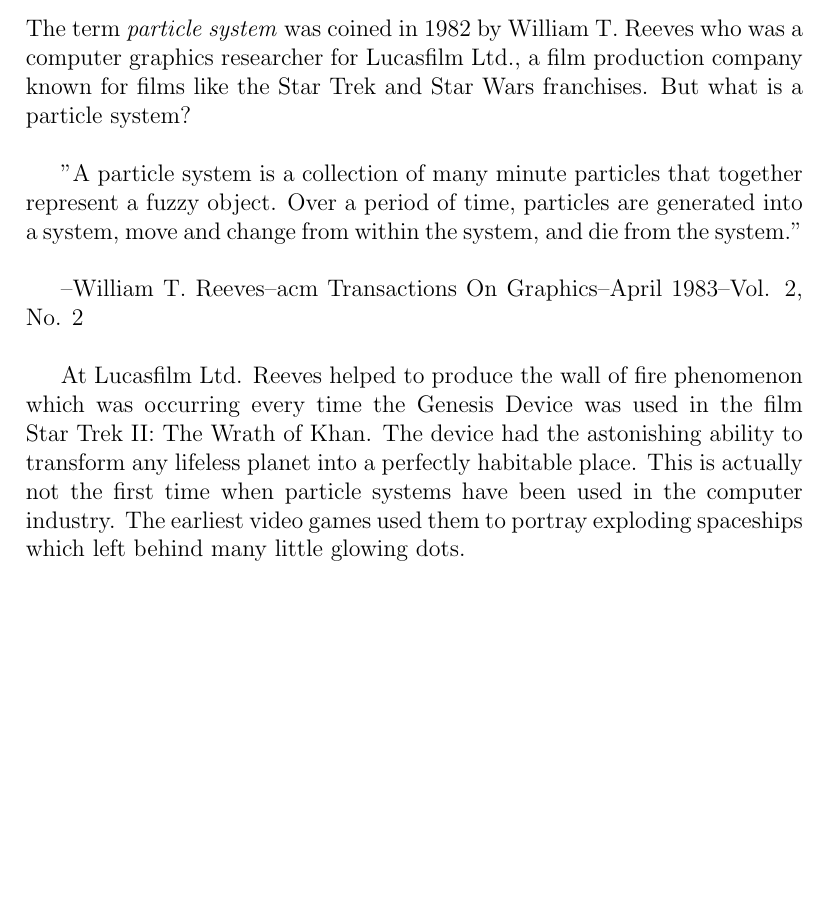
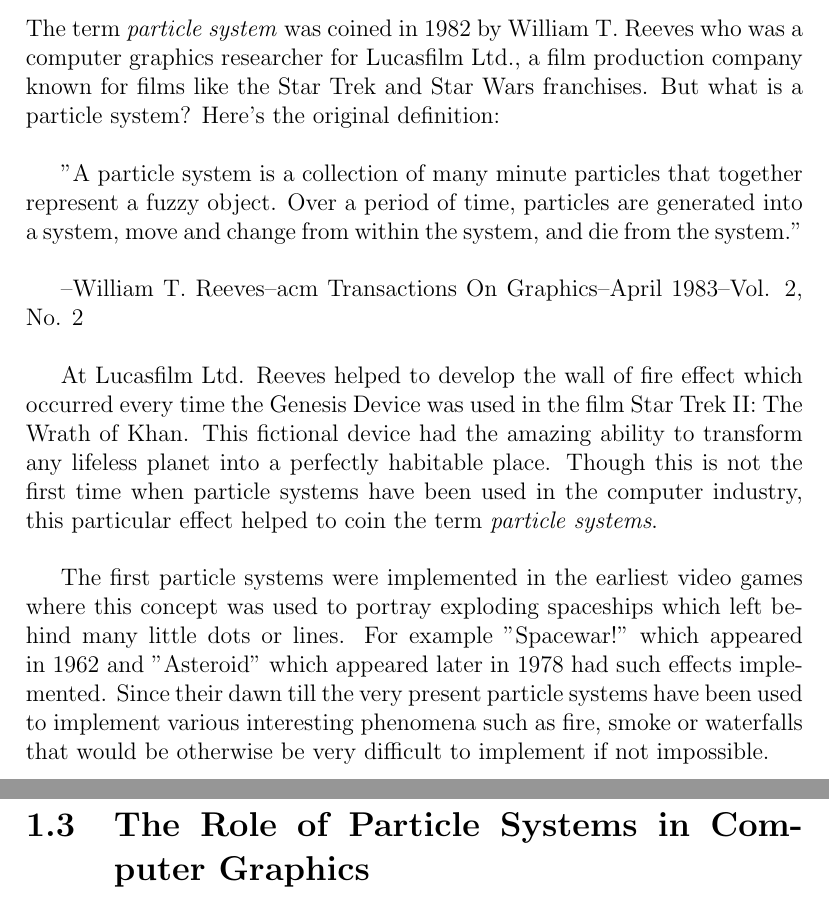
Before and after one commit to StefanoaicaLucian/f16inspace, a LaTeX thesis (graduationThesis/main.tex, which reads graduationThesis/TeX_files/introduction.tex): part of page 7 of 10 before the commit and two parts of pages 7 and 8 of 11 after it, the two joined at a grey line, cut so that both start at the same text, the shorter picture padded with empty space. Compiled offline with pdfLaTeX.

Commit message:
added text

```diff
--- a/graduationThesis/TeX_files/introduction.tex
+++ b/graduationThesis/TeX_files/introduction.tex
@@ -9,10 +9,14 @@
 
 Very soon after, in 1970 actually, the field of computer graphics was upgraded by Henri Gouraud, Jim Blinn and Bui Tuong Phong. The first added the Gouraud shading model and the other two added the Blinn-Phong shading model. In 1978 Jim Blinn also added bump mapping to the computer graphics field.
 \section{A Short History of Particle Systems}
-The term \textit{particle system} was coined in 1982 by William T. Reeves who was a computer graphics researcher for Lucasfilm Ltd., a film production company known for films like the Star Trek and Star Wars franchises. But what is a particle system?\\
+The term \textit{particle system} was coined in 1982 by William T. Reeves who was a computer graphics researcher for Lucasfilm Ltd., a film production company known for films like the Star Trek and Star Wars franchises. But what is a particle system? Here's the original definition:\\
 
 "A particle system is a collection of many minute particles that together represent a fuzzy object. Over a period of time, particles are generated into a system, move and change from within the system, and die from the system."\\
 
 --William T. Reeves--acm Transactions On Graphics--April 1983--Vol. 2, No. 2\\
 
-At Lucasfilm Ltd. Reeves helped to produce the wall of fire phenomenon which was occurring every time the Genesis Device was used in the film Star Trek II: The Wrath of Khan. The device had the astonishing ability to transform any lifeless planet into a perfectly habitable place. This is actually not the first time when particle systems have been used in the computer industry. The earliest video games used them to portray exploding spaceships which left behind many little glowing dots.
+At Lucasfilm Ltd. Reeves helped to develop the wall of fire effect which occurred every time the Genesis Device was used in the film Star Trek II: The Wrath of Khan. This fictional device had the amazing ability to transform any lifeless planet into a perfectly habitable place. Though this is not the first time when particle systems have been used in the computer industry, this particular effect helped to coin the term \textit{particle systems}.\\
+
+The first particle systems were implemented in the earliest video games where this concept was used to portray exploding spaceships which left behind many little dots or lines. For example "Spacewar!" which appeared in 1962 and "Asteroid" which appeared later in 1978 had such effects implemented. Since their dawn till the very present particle systems have been used to implement various interesting phenomena such as fire, smoke or waterfalls that would be otherwise be very difficult to implement if not impossible.
+
+\section{The Role of Particle Systems in Computer Graphics}
```
Also changed, not shown: graduationThesis/main.pdf, 3 other files.
